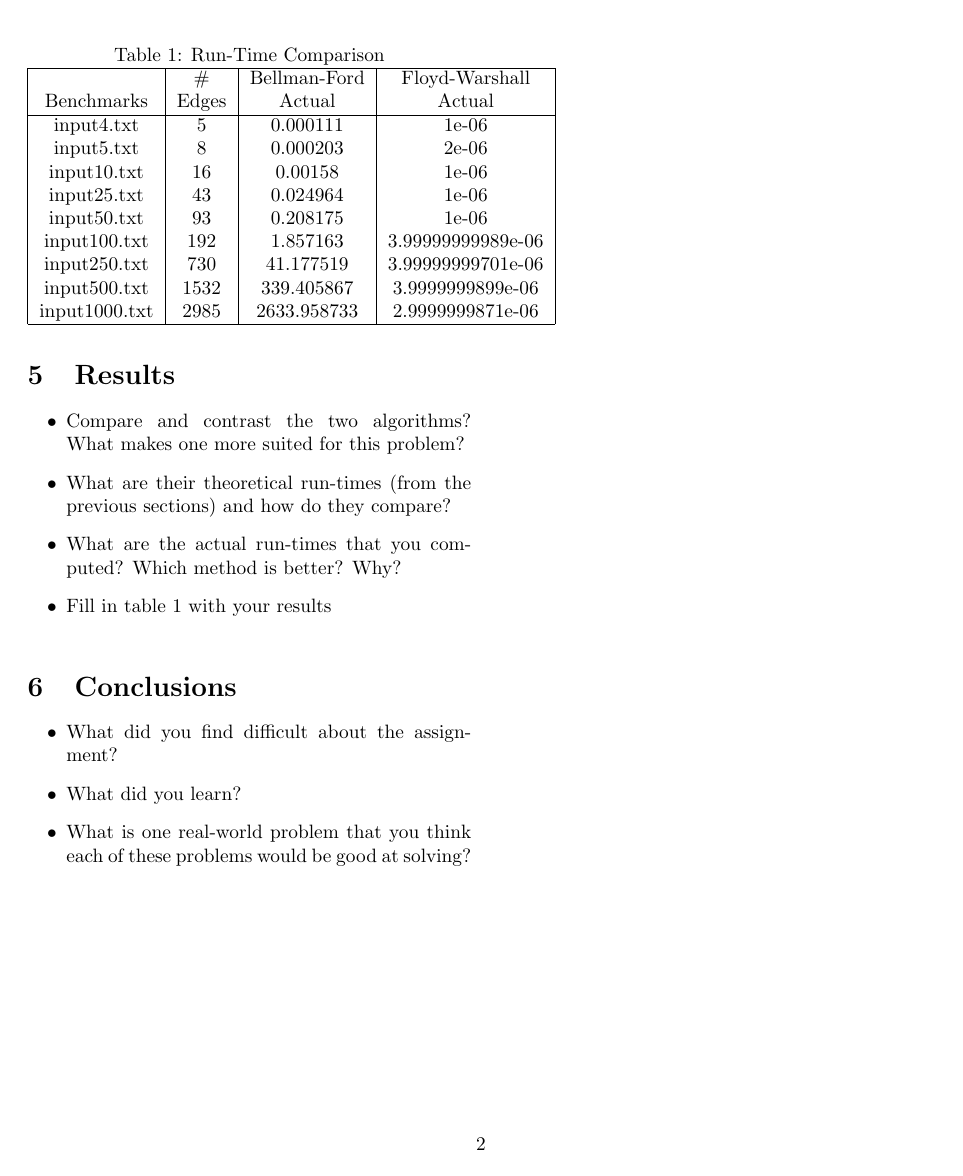
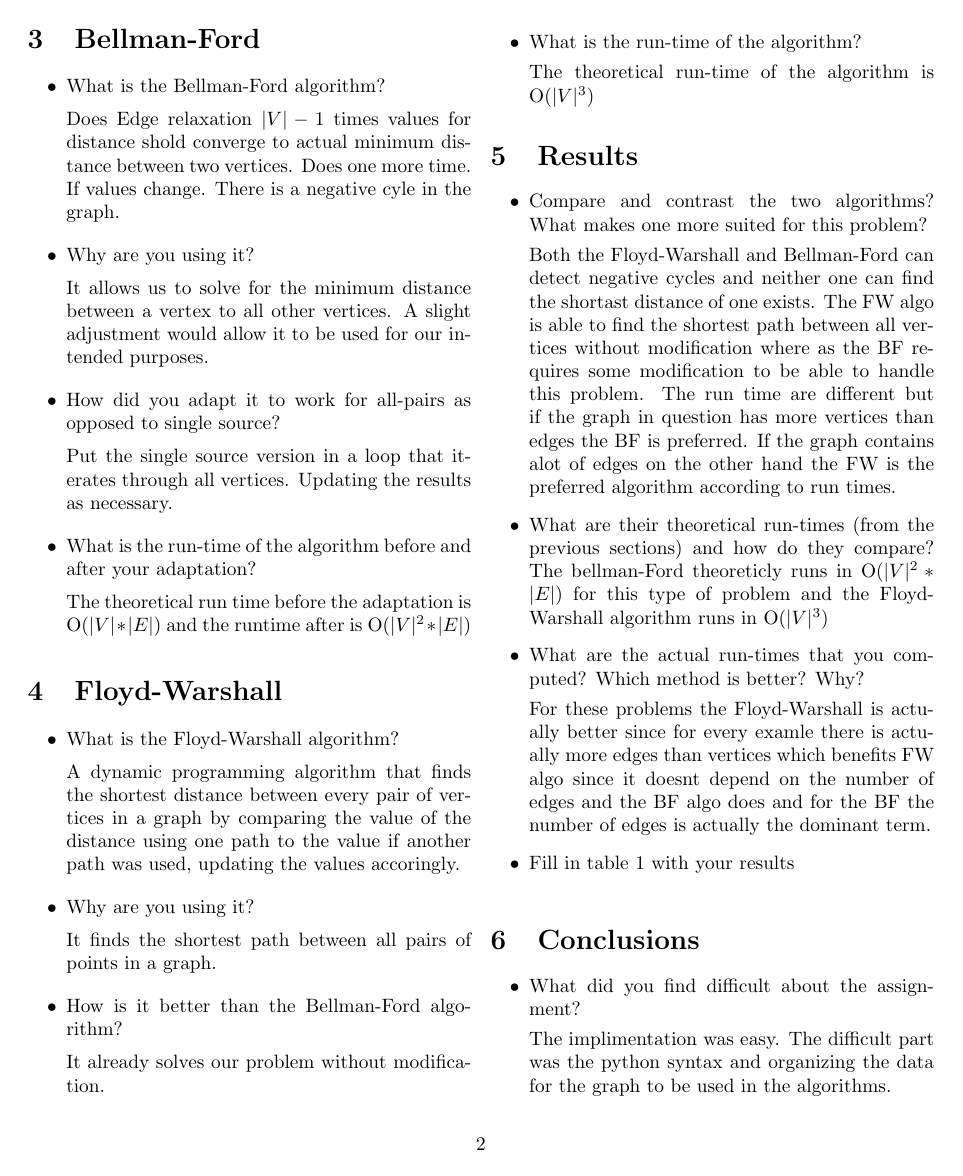
Before and after one commit to amir629629/AllPairsShortestPath, a LaTeX document (report.tex): page 2 of 2 before the commit and page 2 of 3 after it. Compiled offline with pdfLaTeX.

Commit message:
finalized

```diff
--- a/report.tex
+++ b/report.tex
@@ -47,26 +60,57 @@ the extended Bellman-Ford algorithm.}
+    Does Edge relaxation $|V|-1$ times values for distance shold converge to actual minimum distance between two vertices. Does one more time. If values change. There is a negative cyle in the graph.
+
     \item Why are you using it?
+
+    It allows us to solve for the minimum distance between a vertex to all other vertices. A slight adjustment would allow it to be used for our intended purposes.
+
     \item How did you adapt it to work for all-pairs as opposed to single
     source?
+
+    Put the single source version in a loop that iterates through all vertices. Updating the results as necessary.
+
     \item What is the run-time of the algorithm before and after your
     adaptation?
+
+    The theoretical run time before the adaptation is O($|V| * |E|$) and the runtime after is O($|V|^{2} * |E|$)
+
 \end{itemize}
 
 \section{Floyd-Warshall}
 \begin{itemize}
     \item What is the Floyd-Warshall algorithm?
+
+    A dynamic programming algorithm that finds the shortest distance between every pair of vertices in a graph by comparing the value of the distance using one path to the value if another path was used, updating the values accoringly.
+
     \item Why are you using it?
+
+    It finds the shortest path between all pairs of points in a graph.
+
     \item How is it better than the Bellman-Ford algorithm?
+
+    It already solves our problem without modification.
+
     \item What is the run-time of the algorithm?
+
+    The theoretical run-time of the algorithm is O($|V|^{3}$)
+
 \end{itemize}
 
 \section{Results}
 \begin{itemize}
     \item Compare and contrast the two algorithms? What makes one more suited
     for this problem?
+
+    Both the Floyd-Warshall and Bellman-Ford can detect negative cycles and neither one can find the shortast distance of one exists. The FW algo is able to find the shortest path between all vertices without modification where as the BF requires some modification to be able to handle this problem. The run time are different but if the graph in question has more vertices than edges the BF is preferred. If the graph contains alot of edges on the other hand the FW is the preferred algorithm according to run times.
+
     \item What are their theoretical run-times (from the previous sections) and
     how do they compare?
+    The bellman-Ford theoreticly runs in O($|V|^{2}*|E|$) for this type of problem and the Floyd-Warshall algorithm runs in O($|V|^{3}$)
+
     \item What are the actual run-times that you computed? Which method is
     better? Why?
+
+    For these problems the Floyd-Warshall is actually better since for every examle there is actually more edges than vertices which benefits FW algo since it doesnt depend on the number of edges and the BF algo does and for the BF the number of edges is actually the dominant term.
+
     \item Fill in \cref{table::run-time} with your results
 \end{itemize}
 
@@ -86,7 +130,7 @@ the extended Bellman-Ford algorithm.}
         input100.txt & 192& 1.857163& 3.99999999989e-06 \\
         input250.txt & 730& 41.177519& 3.99999999701e-06 \\
         input500.txt &1532& 339.405867& 3.9999999899e-06 \\
-        input1000.txt&2985& 2633.958733& 2.9999999871e-06 \\
+        input1000.txt&2985& 2633.958733& 5.99999998485e-06 \\
         \hline
     \end{tabular}
     \label{table::run-time}
@@ -95,6 +139,12 @@ the extended Bellman-Ford algorithm.}
 \section{Conclusions}
 \begin{itemize}
     \item What did you find difficult about the assignment?
+
+    The implimentation was easy. The difficult part was the python syntax and organizing the data for the graph to be used in the algorithms.
+
     \item What did you learn?
+
+    The running time of algorithms can depond on a number of factors and there might not only be a single solution to a problem. Though some solutions are better than others depending on the problem.
+
     \item What is one real-world problem that you think each of these problems
     would be good at solving?
```
Also changed, not shown: report.pdf, report.tex (16 more changed lines), 1 other file.
